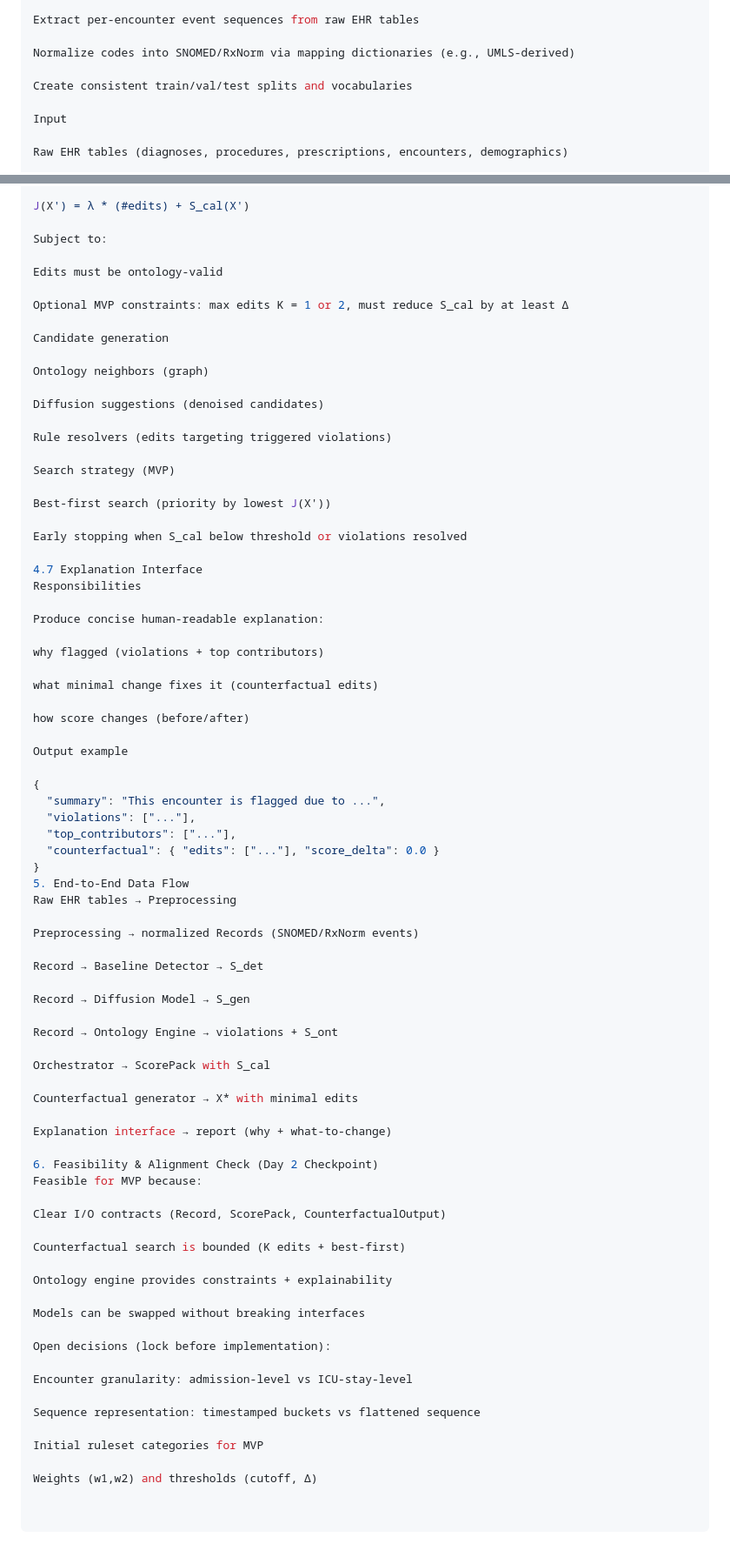
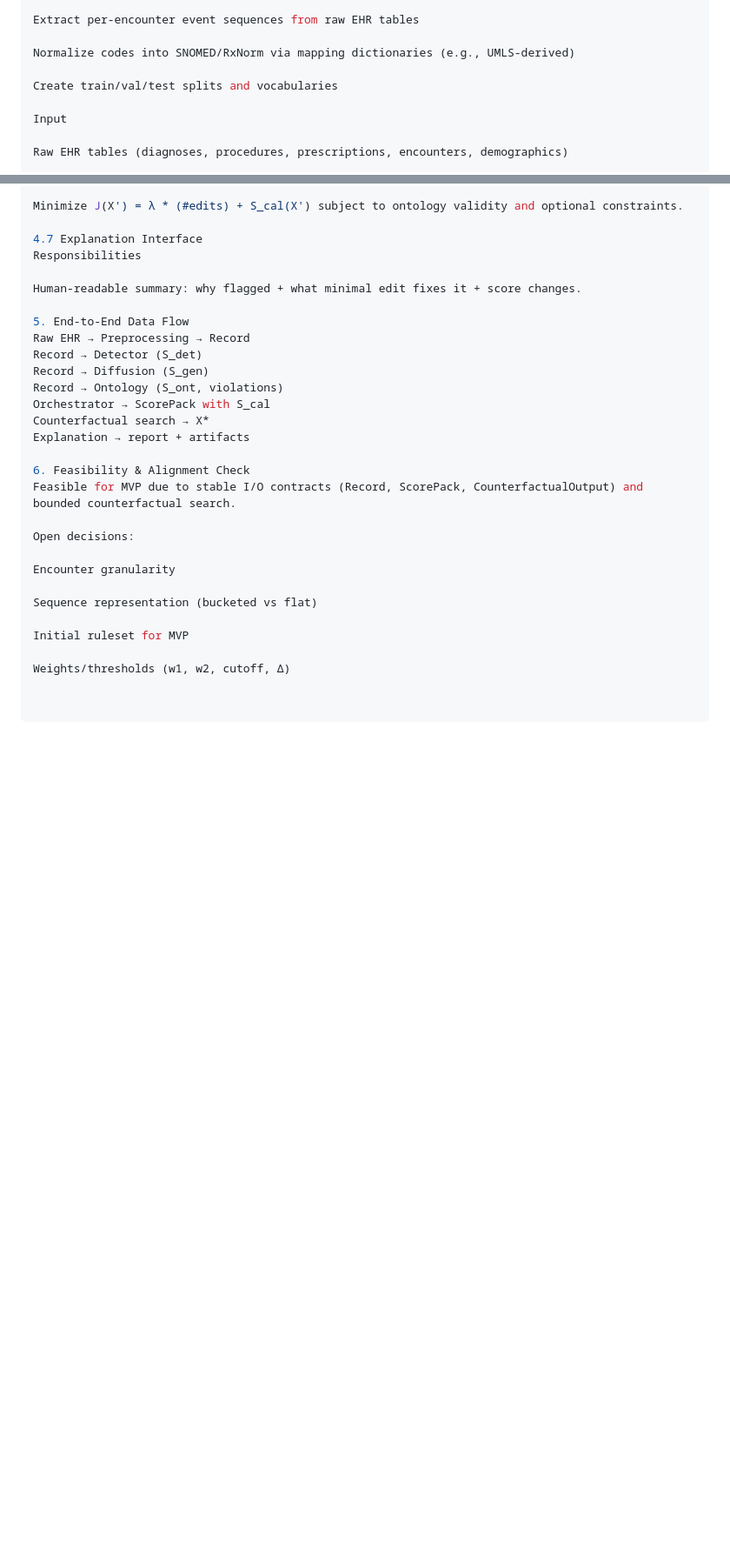
Before and after one commit to AlirezaYegane/Ontology-Calibrated-Counterfactual-Explanations-for-Anomaly-Detection-in-EHRSequences, a Markdown page: docs/day2_system_architecture/architecture_spec.md, 2 parts joined by grey strips. Shown at 87% size. Drawn GitHub-style; blank space fills up the shorter version.

Commit message:
docs(day2): fix spec formatting + add mermaid preview

```diff
--- a/docs/day2_system_architecture/architecture_spec.md
+++ b/docs/day2_system_architecture/architecture_spec.md
@@ -88,7 +88,7 @@ Extract per-encounter event sequences from raw EHR tables
 
 Normalize codes into SNOMED/RxNorm via mapping dictionaries (e.g., UMLS-derived)
 
-Create consistent train/val/test splits and vocabularies
+Create train/val/test splits and vocabularies
 
 Input
 
@@ -216,79 +189,29 @@ Minimize:
 
-J(X') = λ * (#edits) + S_cal(X')
-
-Subject to:
-
-Edits must be ontology-valid
-
-Optional MVP constraints: max edits K = 1 or 2, must reduce S_cal by at least Δ
-
-Candidate generation
-
-Ontology neighbors (graph)
-
-Diffusion suggestions (denoised candidates)
-
-Rule resolvers (edits targeting triggered violations)
-
-Search strategy (MVP)
-
-Best-first search (priority by lowest J(X'))
-
-Early stopping when S_cal below threshold or violations resolved
+Minimize J(X') = λ * (#edits) + S_cal(X') subject to ontology validity and optional constraints.
 
 4.7 Explanation Interface
 Responsibilities
 
-Produce concise human-readable explanation:
+Human-readable summary: why flagged + what minimal edit fixes it + score changes.
 
-why flagged (violations + top contributors)
+5. End-to-End Data Flow
+Raw EHR → Preprocessing → Record
+Record → Detector (S_det)
+Record → Diffusion (S_gen)
+Record → Ontology (S_ont, violations)
+Orchestrator → ScorePack with S_cal
+Counterfactual search → X*
+Explanation → report + artifacts
 
-what minimal change fixes it (counterfactual edits)
+6. Feasibility & Alignment Check
+Feasible for MVP due to stable I/O contracts (Record, ScorePack, CounterfactualOutput) and bounded counterfactual search.
 
-how score changes (before/after)
+Open decisions:
 
-Output example
+Encounter granularity
 
-{
-  "summary": "This encounter is flagged due to ...",
-  "violations": ["..."],
-  "top_contributors": ["..."],
-  "counterfactual": { "edits": ["..."], "score_delta": 0.0 }
-}
-5. End-to-End Data Flow
-Raw EHR tables → Preprocessing
+Sequence representation (bucketed vs flat)
 
-Preprocessing → normalized Records (SNOMED/RxNorm events)
+Initial ruleset for MVP
 
-Record → Baseline Detector → S_det
-
-Record → Diffusion Model → S_gen
-
-Record → Ontology Engine → violations + S_ont
-
-Orchestrator → ScorePack with S_cal
-
-Counterfactual generator → X* with minimal edits
-
-Explanation interface → report (why + what-to-change)
-
-6. Feasibility & Alignment Check (Day 2 Checkpoint)
-Feasible for MVP because:
-
-Clear I/O contracts (Record, ScorePack, CounterfactualOutput)
-
-Counterfactual search is bounded (K edits + best-first)
-
-Ontology engine provides constraints + explainability
-
-Models can be swapped without breaking interfaces
-
-Open decisions (lock before implementation):
-
-Encounter granularity: admission-level vs ICU-stay-level
-
-Sequence representation: timestamped buckets vs flattened sequence
-
-Initial ruleset categories for MVP
-
-Weights (w1,w2) and thresholds (cutoff, Δ)
+Weights/thresholds (w1, w2, cutoff, Δ)
```
Also changed, not shown: other parts of docs/day2_system_architecture/architecture_spec.md (+8 -35 lines), docs/day2_system_architecture/architecture_diagram.md (added, +19 -0 lines).
